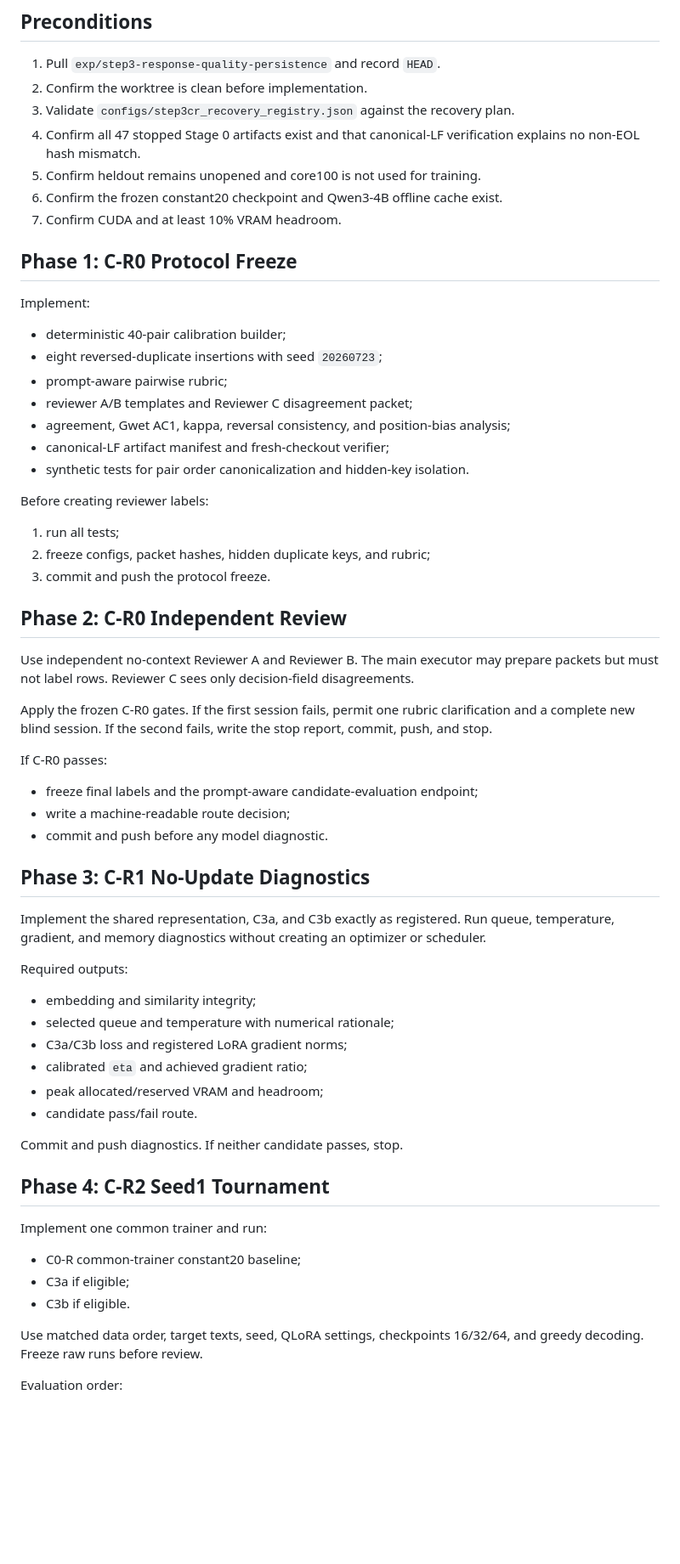
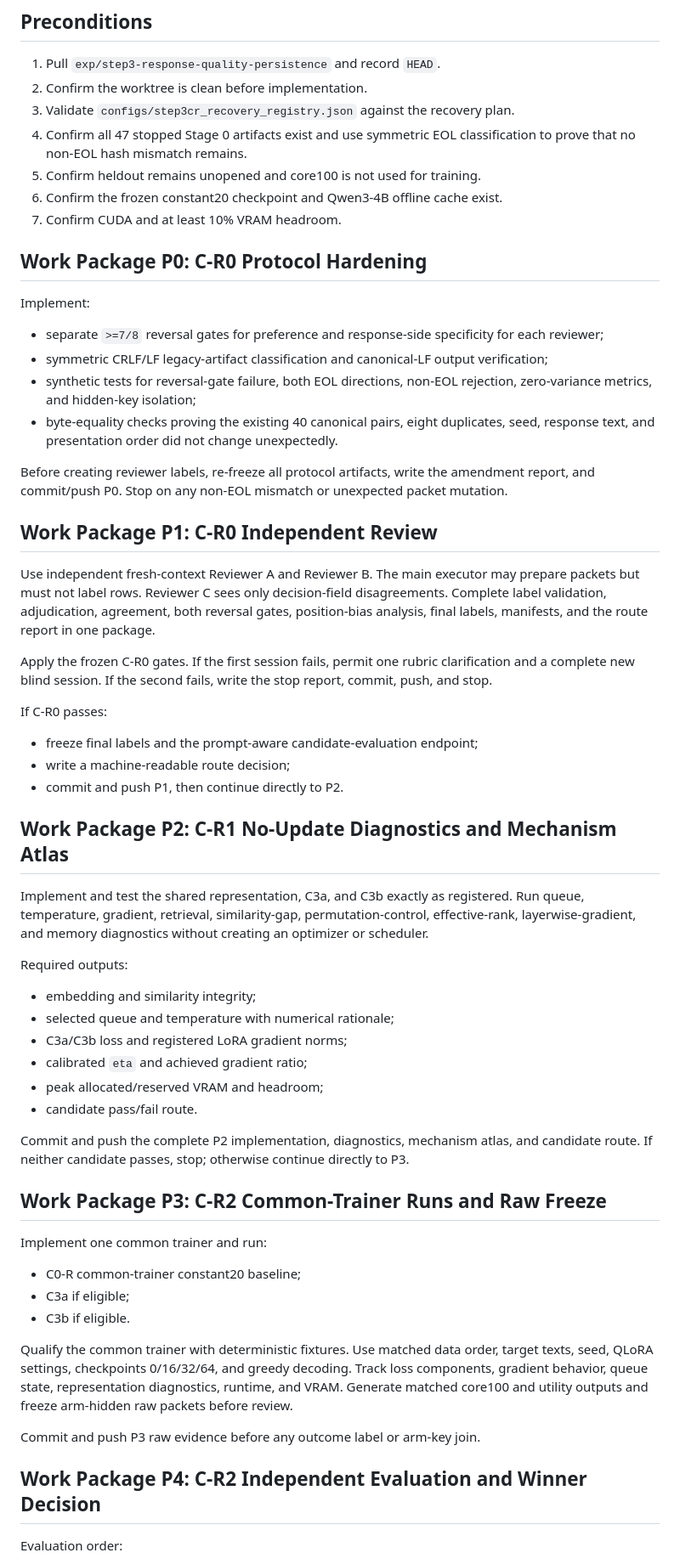
Before and after one commit to 0bCyan/lora-safety-spectral-geometry, a Markdown page: experiments/step3_response_quality_persistence/EXPERIMENT_MACHINE_TASK.md, the part around one of its changes. Shown at 85% size. Drawn GitHub-style; blank space fills up the shorter version.

```diff
--- a/experiments/step3_response_quality_persistence/EXPERIMENT_MACHINE_TASK.md
+++ b/experiments/step3_response_quality_persistence/EXPERIMENT_MACHINE_TASK.md
@@ -27,32 +28,25 @@ Not authorized:
 1. Pull `exp/step3-response-quality-persistence` and record `HEAD`.
 2. Confirm the worktree is clean before implementation.
 3. Validate `configs/step3cr_recovery_registry.json` against the recovery plan.
-4. Confirm all 47 stopped Stage 0 artifacts exist and that canonical-LF verification explains no non-EOL hash mismatch.
+4. Confirm all 47 stopped Stage 0 artifacts exist and use symmetric EOL classification to prove that no non-EOL hash mismatch remains.
 5. Confirm heldout remains unopened and core100 is not used for training.
 6. Confirm the frozen constant20 checkpoint and Qwen3-4B offline cache exist.
 7. Confirm CUDA and at least 10% VRAM headroom.
 
-## Phase 1: C-R0 Protocol Freeze
+## Work Package P0: C-R0 Protocol Hardening
 
 Implement:
 
-- deterministic 40-pair calibration builder;
-- eight reversed-duplicate insertions with seed `20260723`;
-- prompt-aware pairwise rubric;
-- reviewer A/B templates and Reviewer C disagreement packet;
-- agreement, Gwet AC1, kappa, reversal consistency, and position-bias analysis;
-- canonical-LF artifact manifest and fresh-checkout verifier;
-- synthetic tests for pair order canonicalization and hidden-key isolation.
+- separate `>=7/8` reversal gates for preference and response-side specificity for each reviewer;
+- symmetric CRLF/LF legacy-artifact classification and canonical-LF output verification;
+- synthetic tests for reversal-gate failure, both EOL directions, non-EOL rejection, zero-variance metrics, and hidden-key isolation;
+- byte-equality checks proving the existing 40 canonical pairs, eight duplicates, seed, response text, and presentation order did not change unexpectedly.
 
-Before creating reviewer labels:
+Before creating reviewer labels, re-freeze all protocol artifacts, write the amendment report, and commit/push P0. Stop on any non-EOL mismatch or unexpected packet mutation.
 
-1. run all tests;
-2. freeze configs, packet hashes, hidden duplicate keys, and rubric;
-3. commit and push the protocol freeze.
+## Work Package P1: C-R0 Independent Review
 
-## Phase 2: C-R0 Independent Review
-
-Use independent no-context Reviewer A and Reviewer B. The main executor may prepare packets but must not label rows. Reviewer C sees only decision-field disagreements.
+Use independent fresh-context Reviewer A and Reviewer B. The main executor may prepare packets but must not label rows. Reviewer C sees only decision-field disagreements. Complete label validation, adjudication, agreement, both reversal gates, position-bias analysis, final labels, manifests, and the route report in one package.
 
 Apply the frozen C-R0 gates. If the first session fails, permit one rubric clarification and a complete new blind session. If the second fails, write the stop report, commit, push, and stop.
 
@@ -60,11 +54,11 @@ If C-R0 passes:
 
 - freeze final labels and the prompt-aware candidate-evaluation endpoint;
 - write a machine-readable route decision;
-- commit and push before any model diagnostic.
+- commit and push P1, then continue directly to P2.
 
-## Phase 3: C-R1 No-Update Diagnostics
+## Work Package P2: C-R1 No-Update Diagnostics and Mechanism Atlas
 
-Implement the shared representation, C3a, and C3b exactly as registered. Run queue, temperature, gradient, and memory diagnostics without creating an optimizer or scheduler.
+Implement and test the shared representation, C3a, and C3b exactly as registered. Run queue, temperature, gradient, retrieval, similarity-gap, permutation-control, effective-rank, layerwise-gradient, and memory diagnostics without creating an optimizer or scheduler.
 
 Required outputs:
 
@@ -75,9 +69,9 @@ Required outputs:
 - peak allocated/reserved VRAM and headroom;
 - candidate pass/fail route.
 
-Commit and push diagnostics. If neither candidate passes, stop.
+Commit and push the complete P2 implementation, diagnostics, mechanism atlas, and candidate route. If neither candidate passes, stop; otherwise continue directly to P3.
 
-## Phase 4: C-R2 Seed1 Tournament
+## Work Package P3: C-R2 Common-Trainer Runs and Raw Freeze
 
 Implement one common trainer and run:
 
@@ -85,7 +79,11 @@ Implement one common trainer and run:
 - C3a if eligible;
 - C3b if eligible.
 
-Use matched data order, target texts, seed, QLoRA settings, checkpoints 16/32/64, and greedy decoding. Freeze raw runs before review.
+Qualify the common trainer with deterministic fixtures. Use matched data order, target texts, seed, QLoRA settings, checkpoints 0/16/32/64, and greedy decoding. Track loss components, gradient behavior, queue state, representation diagnostics, runtime, and VRAM. Generate matched core100 and utility outputs and freeze arm-hidden raw packets before review.
+
+Commit and push P3 raw evidence before any outcome label or arm-key join.
+
+## Work Package P4: C-R2 Independent Evaluation and Winner Decision
 
 Evaluation order:
 
```
Also changed, not shown: other parts of experiments/step3_response_quality_persistence/EXPERIMENT_MACHINE_TASK.md (+15 -12 lines), experiments/step3_response_quality_persistence/README.md (+6 -4 lines), experiments/step3_response_quality_persistence/Step3C_R_batched_execution_plan.md (added, +232 -0 lines).
